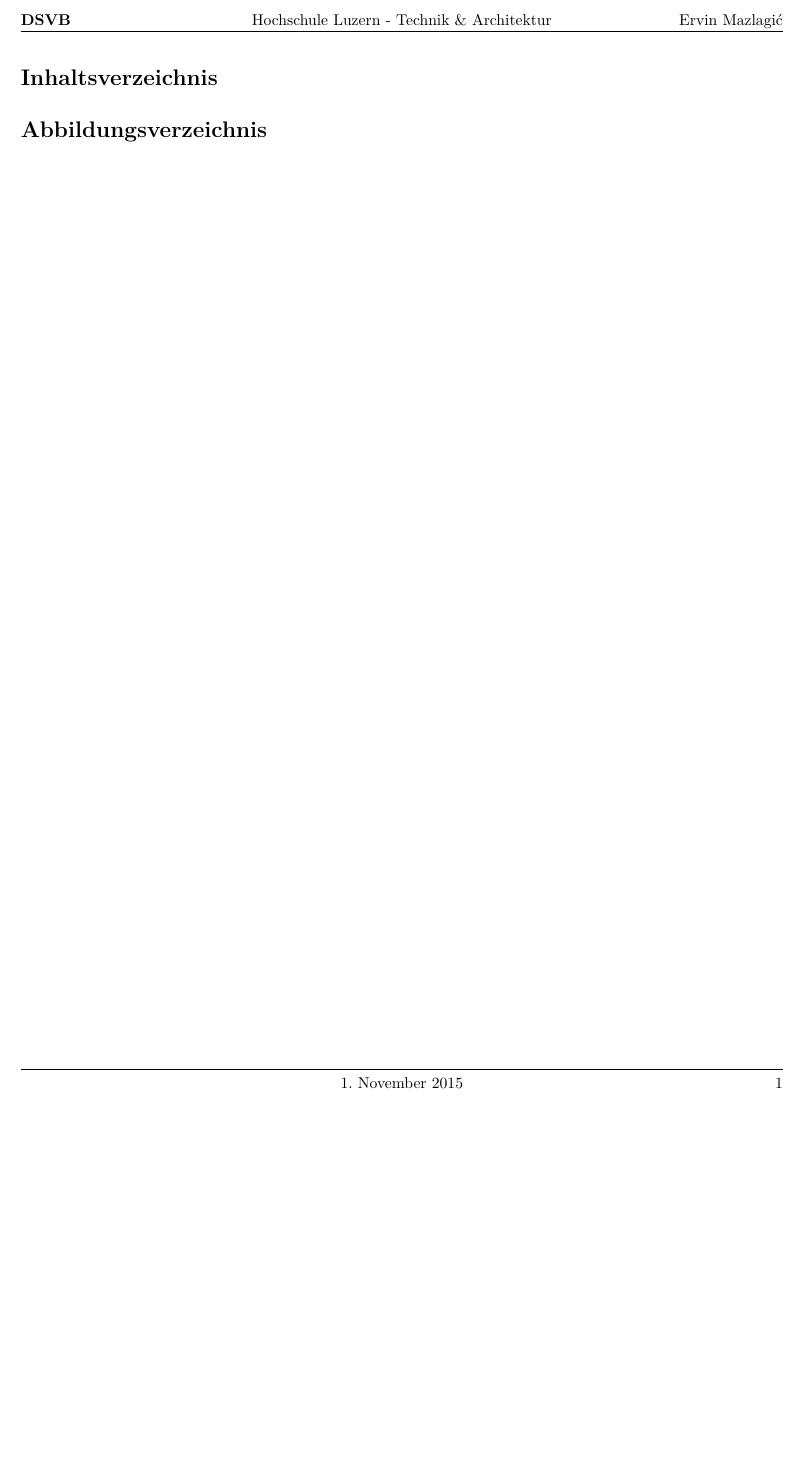
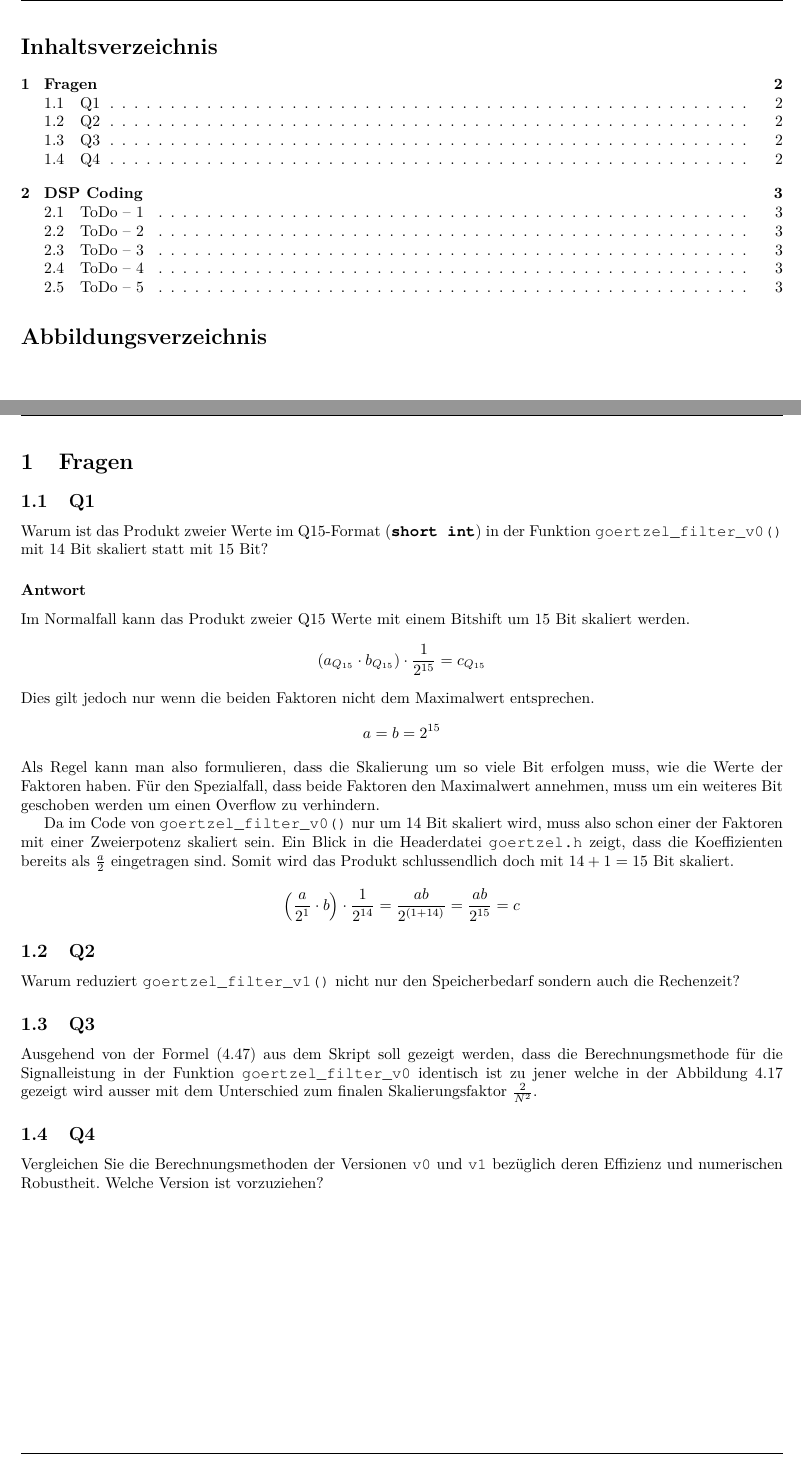
Before and after one commit to ninux/dsvb, a LaTeX document (report/tex/report.tex, which reads report/tex/content/questions.tex): part of page 2 of 2 before the commit and two parts of pages 2 and 3 of 4 after it, the two joined at a grey line, cut at the place of the change, the shorter picture padded with empty space. Compiled offline with pdfLaTeX.

Commit message:
solved q1

```diff
--- /dev/null
+++ b/report/tex/content/questions.tex
@@ -0,0 +1,54 @@
+\section{Fragen}
+
+\subsection{Q1}
+
+Warum ist das Produkt zweier Werte im Q15-Format (\lstinline{short int}) in
+der Funktion \lstinline{goertzel_filter_v0()} mit 14 Bit skaliert statt mit
+15 Bit?
+
+\subsubsection*{Antwort}
+Im Normalfall kann das Produkt zweier Q15 Werte mit einem Bitshift um 15 Bit
+skaliert werden.
+\[
+	( a_{Q_{15}} \cdot b_{Q_{15}}) \cdot \frac{1}{2^{15}} = c_{Q_{15}}
+\]
+Dies gilt jedoch nur wenn die beiden Faktoren nicht dem Maximalwert
+entsprechen.
+\[
+	a = b = 2^{15}
+\]
+Als Regel kann man also formulieren, dass die Skalierung um so viele Bit
+erfolgen muss, wie die Werte der Faktoren haben. Für den Spezialfall, dass
+beide Faktoren den Maximalwert annehmen, muss um ein weiteres Bit geschoben
+werden um einen Overflow zu verhindern.
+
+Da im Code von \lstinline{goertzel_filter_v0()} nur um 14 Bit skaliert wird,
+muss also schon einer der Faktoren mit einer Zweierpotenz skaliert sein.
+Ein Blick in die Headerdatei \lstinline{goertzel.h} zeigt, dass die
+Koeffizienten bereits als $\frac{a}{2}$ eingetragen sind. Somit wird das
+Produkt schlussendlich doch mit $14+1=15$ Bit skaliert.
+\[
+	\left( \frac{a}{2^1} \cdot b \right) \cdot \frac{1}{2^{14}}
+	= \frac{a b}{2^{(1+14)}}
+	= \frac{a b}{2^{15}}
+	= c
+\]
+
+\subsection{Q2}
+
+Warum reduziert \lstinline{goertzel_filter_v1()} nicht nur den Speicherbedarf
+sondern auch die Rechenzeit?
+
+\subsection{Q3}
+
+Ausgehend von der Formel (4.47) aus dem Skript soll gezeigt werden, dass die
+Berechnungsmethode für die Signalleistung in der Funktion
+\lstinline{goertzel_filter_v0} identisch ist zu jener welche in der Abbildung
+4.17 gezeigt wird ausser mit dem Unterschied zum finalen Skalierungsfaktor
+$\frac{2}{N^2}$.
+
+\subsection{Q4}
+
+Vergleichen Sie die Berechnungsmethoden der Versionen \lstinline{v0} und
+\lstinline{v1} bezüglich deren Effizienz und numerischen Robustheit.
+Welche Version ist vorzuziehen?
```
Also changed, not shown: report/tex/content/contents.tex (+2 -0 lines), report/tex/content/todo.tex (added, +22 -0 lines).
